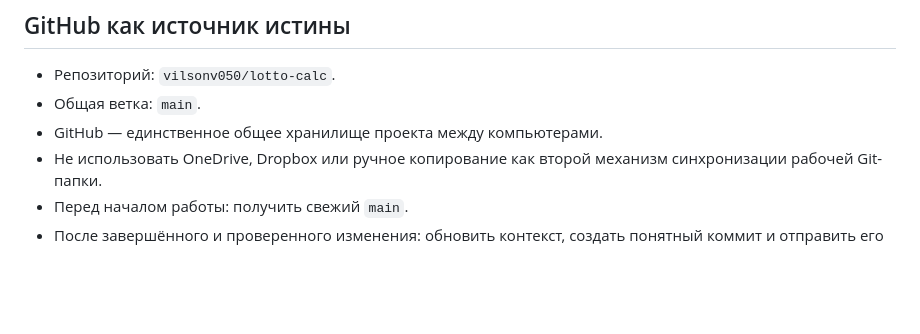
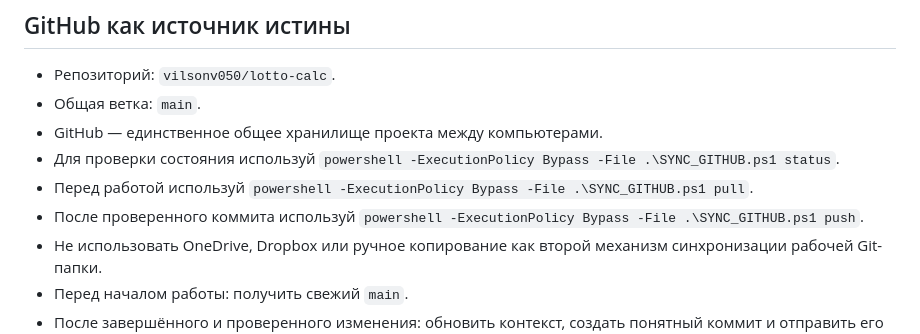
Before and after one commit to vilsonv050/lotto-calc, a Markdown page: Codex GPT/AGENTS.md, the part around the change. Rendered like a GitHub page; blank space fills up the shorter version.

Commit message:
Document shared Git sync commands for Codex GPT

```diff
--- a/Codex GPT/AGENTS.md
+++ b/Codex GPT/AGENTS.md
@@ -36,6 +36,9 @@
 - Репозиторий: `vilsonv050/lotto-calc`.
 - Общая ветка: `main`.
 - GitHub — единственное общее хранилище проекта между компьютерами.
+- Для проверки состояния используй `powershell -ExecutionPolicy Bypass -File .\SYNC_GITHUB.ps1 status`.
+- Перед работой используй `powershell -ExecutionPolicy Bypass -File .\SYNC_GITHUB.ps1 pull`.
+- После проверенного коммита используй `powershell -ExecutionPolicy Bypass -File .\SYNC_GITHUB.ps1 push`.
 - Не использовать OneDrive, Dropbox или ручное копирование как второй механизм синхронизации рабочей Git-папки.
 - Перед началом работы: получить свежий `main`.
 - После завершённого и проверенного изменения: обновить контекст, создать понятный коммит и отправить его в GitHub.
```
